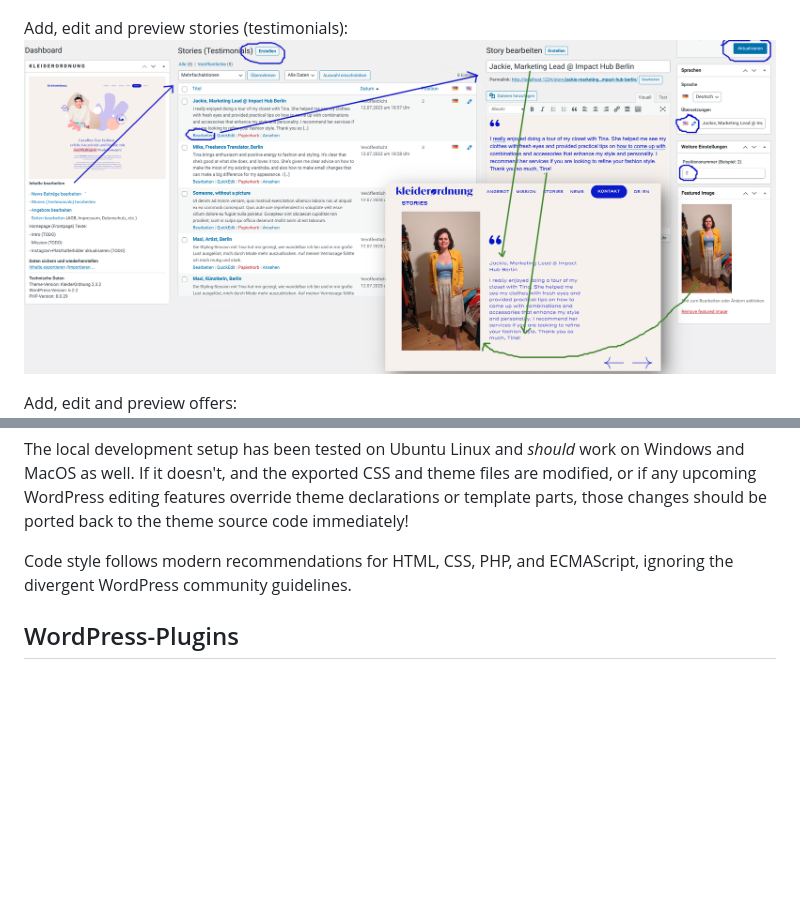
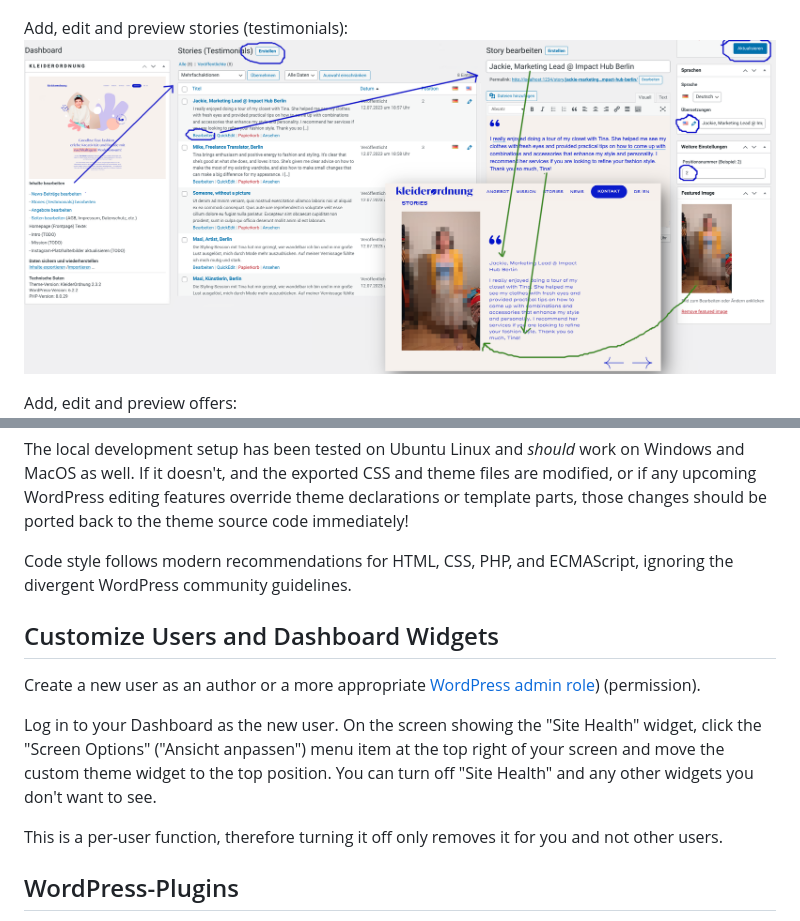
Before and after one commit to openmindculture/kleiderordnung-berlin, a Markdown page: README.md, 2 parts joined by grey strips. Rendered like a GitHub page; pictures changed too: doc/anleitung-stories-bearbeiten.png; blank space fills up the shorter version.

Commit message:
update content and documentation

```diff
--- a/README.md
+++ b/README.md
@@ -382,6 +382,14 @@ The local development setup has been tested on Ubuntu Linux and _should_ work on
 
 Code style follows modern recommendations for HTML, CSS, PHP, and ECMAScript, ignoring the divergent WordPress community guidelines.
 
+## Customize Users and Dashboard Widgets
+
+Create a new user as an author or a more appropriate [WordPress admin role](https://wordpress.org/documentation/article/roles-and-capabilities/)) (permission).
+
+Log in to your Dashboard as the new user. On the screen showing the "Site Health" widget, click the "Screen Options" ("Ansicht anpassen") menu item at the top right of your screen and move the custom theme widget to the top position. You can turn off "Site Health" and any other widgets you don't want to see.
+
+This is a per-user function, therefore turning it off only removes it for you and not other users.
+
 ## WordPress-Plugins
 
 - Advanced Custom Fields
```
Also changed, not shown: 2 other files.
